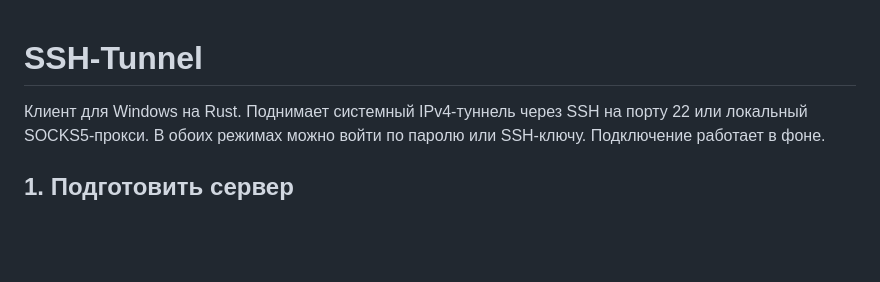
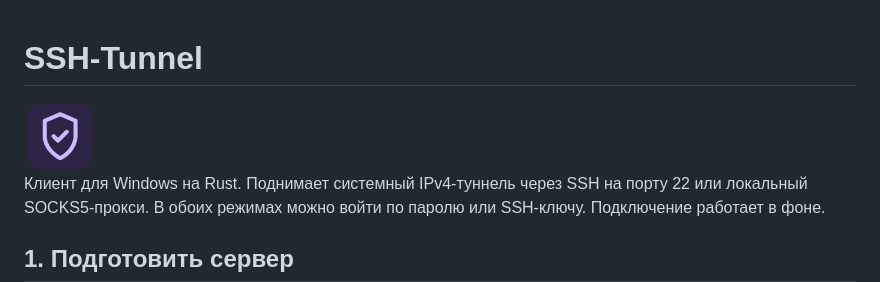
Before and after one commit to SSHVPN-Connect/sshvpn-client, a Markdown page: README.md, the part around the change. GitHub-like rendering; pictures changed too: assets/ssh-tunnel-logo.png (added); blank space fills up the shorter version.

Commit message:
Add the SSH Tunnel logo to the README

```diff
--- a/README.md
+++ b/README.md
@@ -1,4 +1,6 @@
 # SSH-Tunnel
+
+<img src="assets/ssh-tunnel-logo.png" width="72" height="72" alt="SSH Tunnel logo">
 
 Клиент для Windows на Rust. Поднимает системный IPv4-туннель через SSH
 на порту 22 или локальный SOCKS5-прокси. В обоих режимах можно войти
```
